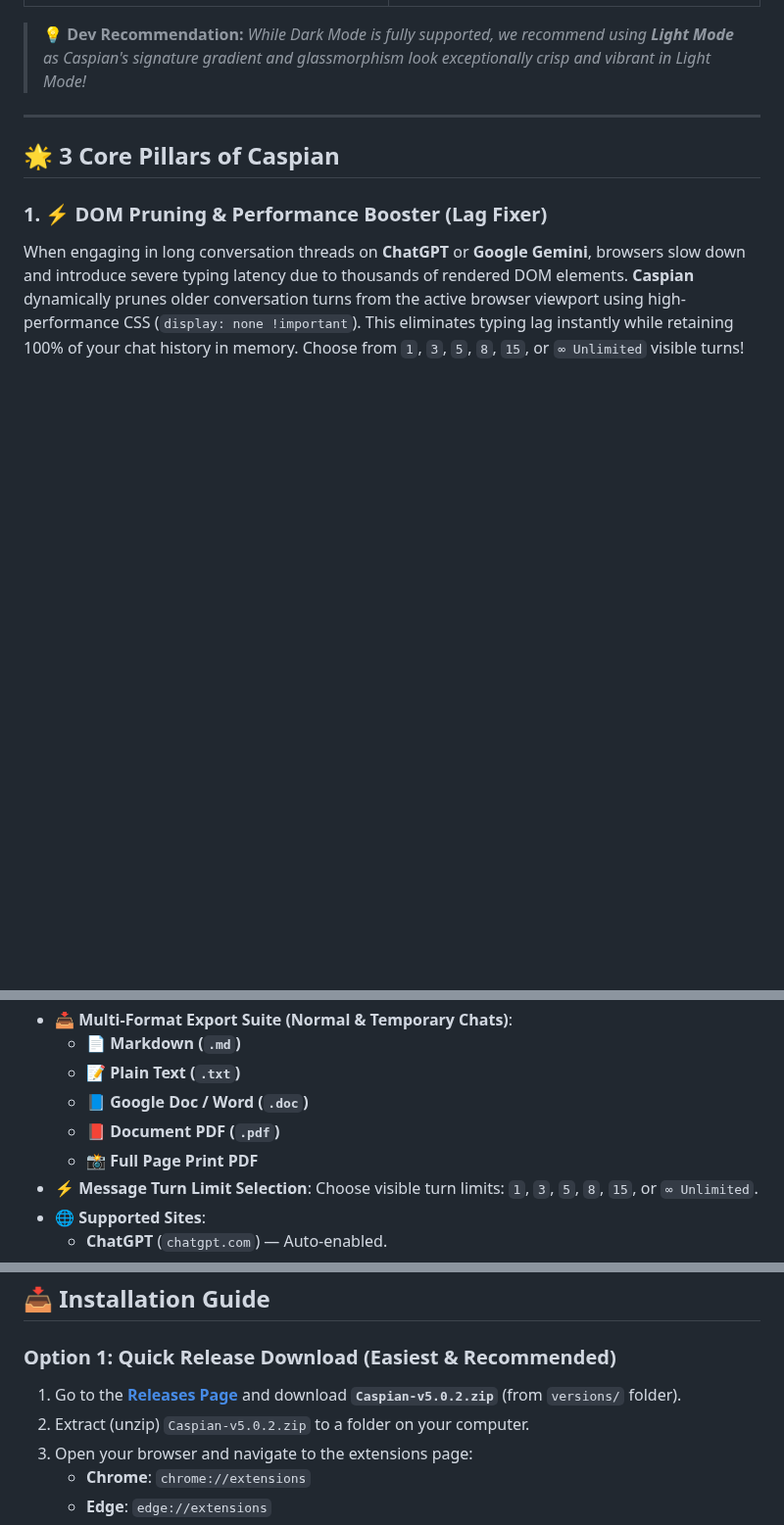
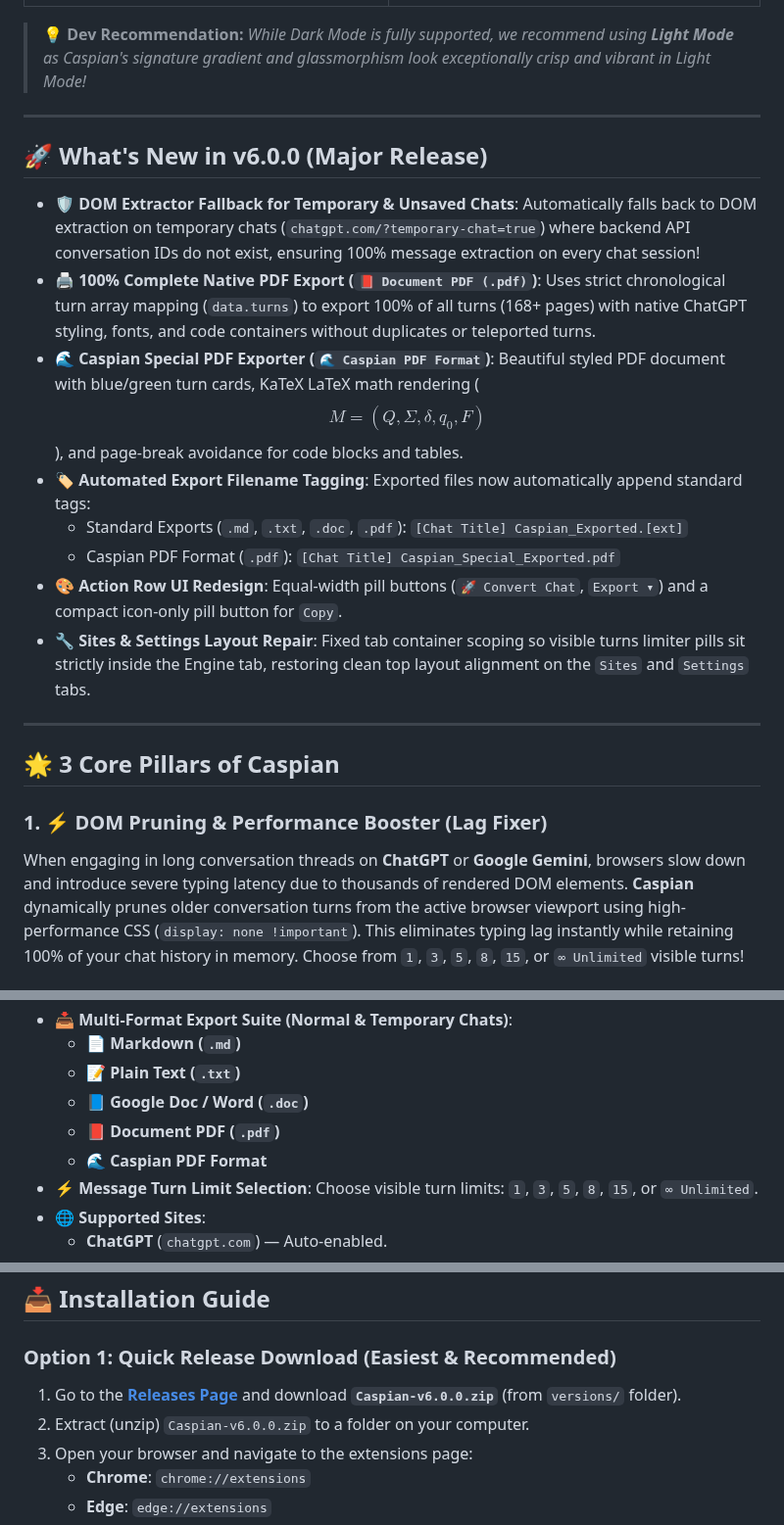
Before and after one commit to code4nigel/Caspian, a Markdown page: README.md, 3 parts joined by grey strips. Shown at 98% size. Drawn GitHub-style; blank space fills up the shorter version.

```diff
--- a/README.md
+++ b/README.md
@@ -18,6 +18,19 @@
 
 ---
 
+## 🚀 What's New in v6.0.0 (Major Release)
+
+- **🛡️ DOM Extractor Fallback for Temporary & Unsaved Chats**: Automatically falls back to DOM extraction on temporary chats (`chatgpt.com/?temporary-chat=true`) where backend API conversation IDs do not exist, ensuring 100% message extraction on every chat session!
+- **🖨️ 100% Complete Native PDF Export (`📕 Document PDF (.pdf)`)**: Uses strict chronological turn array mapping (`data.turns`) to export 100% of all turns (168+ pages) with native ChatGPT styling, fonts, and code containers without duplicates or teleported turns.
+- **🌊 Caspian Special PDF Exporter (`🌊 Caspian PDF Format`)**: Beautiful styled PDF document with blue/green turn cards, KaTeX LaTeX math rendering ($$M = (Q, \Sigma, \delta, q_0, F)$$), and page-break avoidance for code blocks and tables.
+- **🏷️ Automated Export Filename Tagging**: Exported files now automatically append standard tags:
+  - Standard Exports (`.md`, `.txt`, `.doc`, `.pdf`): `[Chat Title] Caspian_Exported.[ext]`
+  - Caspian PDF Format (`.pdf`): `[Chat Title] Caspian_Special_Exported.pdf`
+- **🎨 Action Row UI Redesign**: Equal-width pill buttons (`🚀 Convert Chat`, `Export ▾`) and a compact icon-only pill button for `Copy`.
+- **🔧 Sites & Settings Layout Repair**: Fixed tab container scoping so visible turns limiter pills sit strictly inside the Engine tab, restoring clean top layout alignment on the `Sites` and `Settings` tabs.
+
+---
+
 ## 🌟 3 Core Pillars of Caspian
 
 ### 1. ⚡ DOM Pruning & Performance Booster (Lag Fixer)
@@ -48,7 +61,7 @@ Never lose your valuable chat transcripts! Caspian lets you export **both normal
   - 📝 **Plain Text (`.txt`)**
   - 📘 **Google Doc / Word (`.doc`)**
   - 📕 **Document PDF (`.pdf`)**
-  - 📸 **Full Page Print PDF**
+  - 🌊 **Caspian PDF Format**
 - ⚡ **Message Turn Limit Selection**: Choose visible turn limits: `1`, `3`, `5`, `8`, `15`, or `∞ Unlimited`.
 - 🌐 **Supported Sites**:
   - **ChatGPT** (`chatgpt.com`) — Auto-enabled.
@@ -95,8 +108,8 @@ Never lose your valuable chat transcripts! Caspian lets you export **both normal
 ## 📥 Installation Guide
 
 ### Option 1: Quick Release Download (Easiest & Recommended)
-1. Go to the [**Releases Page**](https://github.com/code4nigel/Caspian/releases) and download **`Caspian-v5.0.2.zip`** (from `versions/` folder).
-2. Extract (unzip) `Caspian-v5.0.2.zip` to a folder on your computer.
+1. Go to the [**Releases Page**](https://github.com/code4nigel/Caspian/releases) and download **`Caspian-v6.0.0.zip`** (from `versions/` folder).
+2. Extract (unzip) `Caspian-v6.0.0.zip` to a folder on your computer.
 3. Open your browser and navigate to the extensions page:
    - **Chrome**: `chrome://extensions`
    - **Edge**: `edge://extensions`
```
Also changed, not shown: other parts of README.md (+8 -7 lines), Caspian/images/caspian_exportOptions.png, Caspian/images/caspian_mainUI.png, 6 other files.
